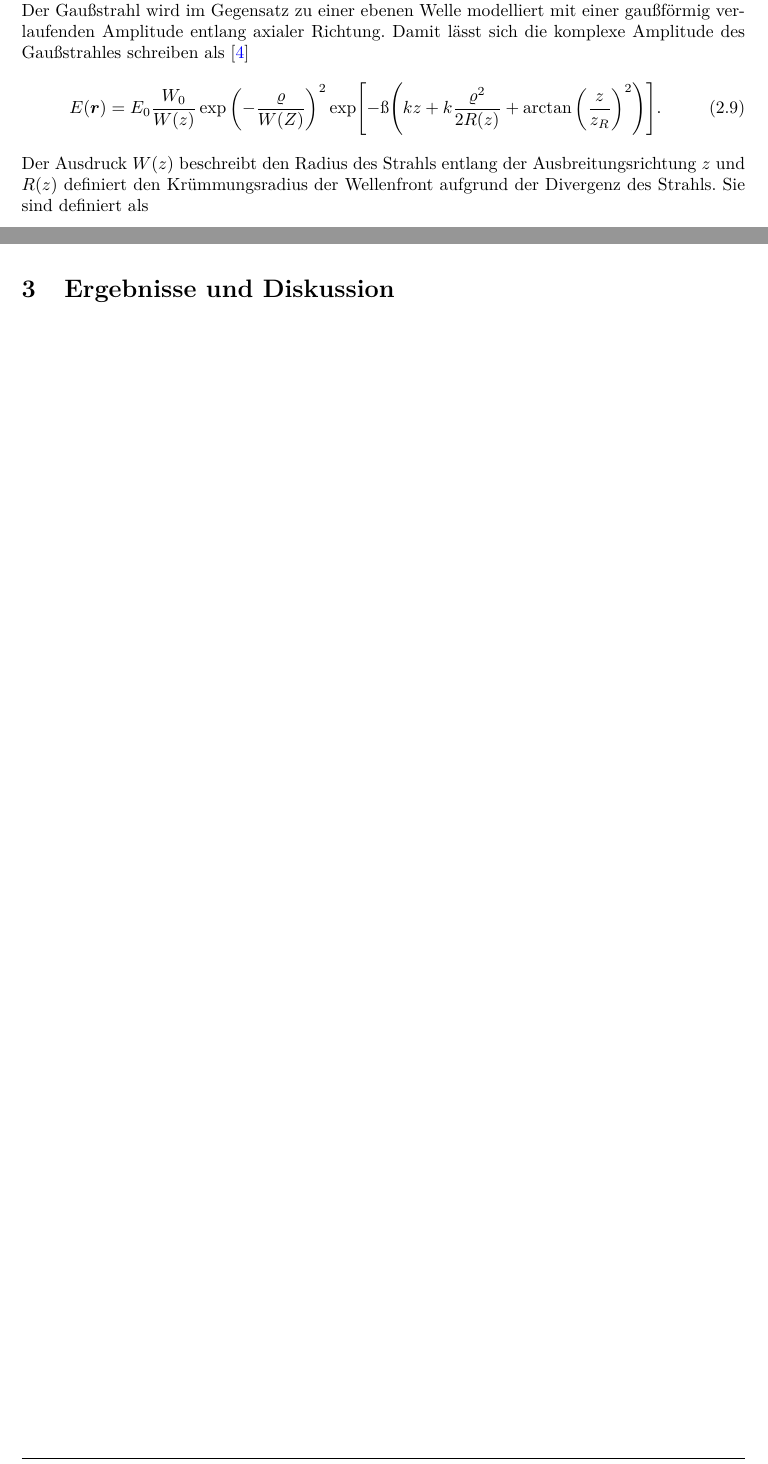
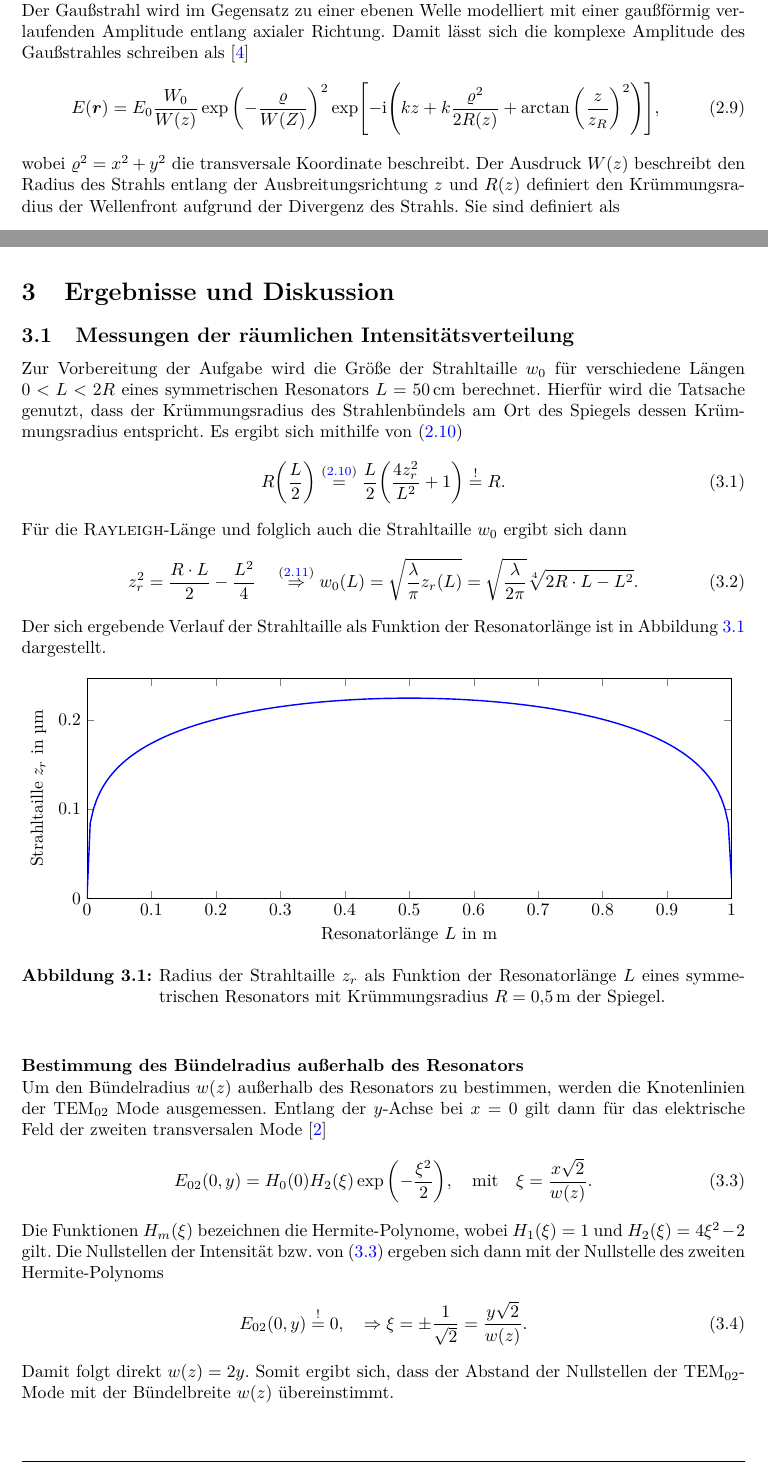
Before and after one commit to Tatze99/F-Praktikum, a LaTeX document (06-Gaslaser/main.tex, which reads 06-Gaslaser/Bilder/Strahltaille_Theorie.tex): two parts of pages 6 and 8 of 10, joined at a grey line, cut so that both start at the same text. Compiled offline with pdfLaTeX.

Commit message:
Gaslaser Auswertung 1

```diff
--- /dev/null
+++ b/06-Gaslaser/Bilder/Strahltaille_Theorie.tex
@@ -0,0 +1,10 @@
+\begin{figure}[htp]
+  \centering
+  \begin{tikzpicture}
+    \begin{axis}[disabledatascaling, width=\textwidth, height=6cm, ylabel=Strahltaille $z_r$ in \si{\micro\metre}, xlabel=Resonatorlänge $L$ in \si{\metre}, xmin=0, xmax=1, ymin = 0, samples = 200, domain=0:1]
+      \addplot[blue, thick] {(2*0.5*x-x^2)^(1/4)*(0.6328/(2*pi))^(1/2)};
+    \end{axis}
+\end{tikzpicture}
+  \caption{Radius der Strahltaille $z_r$ als Funktion der Resonatorlänge $L$ eines symmetrischen Resonators mit Krümmungsradius $R=\SI{0.5}{\metre}$ der Spiegel.}
+  \label{fig:Strahltaille_Theorie}
+\end{figure}
--- a/06-Gaslaser/main.tex
+++ b/06-Gaslaser/main.tex
@@ -153,10 +153,10 @@ Bewegt sich das angeregte Atom mit der Geschwindigkeit $\bm{v}$, so wird die Mit
 \subsection{Gaußsche Strahlenoptik}
 Um die Eigenschaften der Strahlenoptik, welche die Ausbreitung von Licht in optischen Systemen beschreibt, mit der Wellenoptik zu vereinen, werden Gaußstrahlen eingeführt. Sie stellen eine paraxiale Lösung der \textsc{Helmholtz}-Gleichung dar und eignen sich zur Beschreibung der Ausbreitung kohärenter Laserstrahlen. Ein kollimierte Laserstrahl propagiert gerichtet in einem homogenen Material. Aufgrund von Dispersioneffekten divergiert der Gaußstrahl jedoch. Der Gaußstrahl wird im Gegensatz zu einer ebenen Welle modelliert mit einer gaußförmig verlaufenden Amplitude entlang axialer Richtung. Damit lässt sich die komplexe Amplitude des Gaußstrahles schreiben als~\cite{Saleh}
 \begin{align}
-  E(\bm{r}) = E_0 \frac{W_0}{W(z)} \exp\qty(-\frac{\varrho}{W(Z)})^2 \exp[-\i\qty(kz + k \frac{\varrho^2}{2R(z)}+ \arctan\qty(\frac{z}{z_R})^2)].
+  E(\bm{r}) = E_0 \frac{W_0}{W(z)} \exp\qty(-\frac{\varrho}{W(Z)})^2 \exp[-\mathrm{i}\qty(kz + k \frac{\varrho^2}{2R(z)}+ \arctan\qty(\frac{z}{z_R})^2)],
 \end{align}
-Der Ausdruck $W(z)$ beschreibt den Radius des Strahls entlang der Ausbreitungsrichtung $z$ und $R(z)$ definiert den Krümmungsradius der Wellenfront aufgrund der Divergenz des Strahls. Sie sind definiert als
-\begin{align}
+wobei $\varrho^2 = x^2 + y^2$ die transversale Koordinate beschreibt. Der Ausdruck $W(z)$ beschreibt den Radius des Strahls entlang der Ausbreitungsrichtung $z$ und $R(z)$ definiert den Krümmungsradius der Wellenfront aufgrund der Divergenz des Strahls. Sie sind definiert als
+\begin{align}\label{eqn:Strahlradius_Krümmung}
   W(z) = W_0 \sqrt{1+\qty(\frac{z}{z_R})^2}, \qquad R(Z) = z \qty[1+\qty(\frac{z_R}{z})^2]
 \end{align}
 Die Größe $z_R$ wird \textsc{Rayleigh}-Länge genannt und beschreibt den Abstand zum Fokuspunkt ($z=0$) bei dem die Leistung der Strahlungsachse auf die Hälfte des Maximalwertes abgefallen ist. Es ergibt sich
@@ -214,7 +214,34 @@ Hinsichtlich der Krümmungsradien lassen sich drei wichtige Typen unterscheiden:
 % *********************************************
 \newpage
 \section{Ergebnisse und Diskussion}\label{sec:ErgebnisseUndDiskussion}
-% \input{Bilder/Kalibrierung_Wolframlampe3_6.tex}
+
+\subsection{Messungen der räumlichen Intensitätsverteilung}
+
+Zur Vorbereitung der Aufgabe wird die Größe der Strahltaille $w_0$ für verschiedene Längen $0 < L < 2R$ eines symmetrischen Resonators $L = \SI{50}{\centi\metre}$ berechnet. Hierfür wird die Tatsache genutzt, dass der Krümmungsradius des Strahlenbündels am Ort des Spiegels dessen Krümmungsradius entspricht. Es ergibt sich mithilfe von~\eqref{eqn:Strahlradius_Krümmung}
+\begin{align}
+  R\qty(\frac{L}{2}) \overset{\eqref{eqn:Strahlradius_Krümmung} }{=} \frac{L}{2} \qty(\frac{4 z_r^2}{L^2} + 1) \overset{!}{=} R.
+\end{align}
+Für die \textsc{Rayleigh}-Länge und folglich auch die Strahltaille $w_0$ ergibt sich dann
+\begin{align}
+  z_r^2 = \frac{R \cdot L}{2} - \frac{L^2}{4} \quad \overset{\eqref{eqn:z_r}}{\Rightarrow} w_0(L) = \sqrt{\frac{\lambda}{\pi} z_r(L)} = \sqrt{\frac{\lambda}{2\pi}}\sqrt[4]{2 R \cdot L - L^2}.
+\end{align}
+Der sich ergebende Verlauf der Strahltaille als Funktion der Resonatorlänge ist in Abbildung~\ref{fig:Strahltaille_Theorie} dargestellt.
+
+\input{Bilder/Strahltaille_Theorie.tex}
+
+\paragraph{Bestimmung des Bündelradius außerhalb des Resonators}$~$
+
+Um den Bündelradius $w(z)$ außerhalb des Resonators zu bestimmen, werden die Knotenlinien der TEM$_{02}$ Mode ausgemessen. Entlang der $y$-Achse bei $x=0$ gilt dann für das elektrische Feld der zweiten transversalen Mode~\cite{Eichler}
+\begin{align}\label{eqn:3.TEM02}
+  E_{02}(0,y) = H_0(0) H_2(\xi) \exp\qty(-\frac{\xi^2}{2}), \quad \text{mit} \quad \xi = \frac{x\sqrt{2}}{w(z)}.
+\end{align}
+Die Funktionen $H_m(\xi)$ bezeichnen die Hermite-Polynome, wobei $H_1(\xi) = 1$ und $H_2(\xi) = 4\xi^2- 2$ gilt. Die Nullstellen der Intensität bzw. von~\eqref{eqn:3.TEM02} ergeben sich dann mit der Nullstelle des zweiten Hermite-Polynoms
+\begin{align}
+  E_{02}(0,y) \overset{!}{=} 0, \quad \Rightarrow \xi = \pm \frac{1}{\sqrt{2}} = \frac{y \sqrt{2}}{w(z)}.
+\end{align}
+Damit folgt direkt $w(z) = 2y$. Somit ergibt sich, dass der Abstand der Nullstellen der TEM$_{02}$-Mode mit der Bündelbreite $w(z)$ übereinstimmt.
+
+
 
 \FloatBarrier
 % *********************************************
```
Also changed, not shown: 06-Gaslaser/main.tex (2 more changed lines), 1 other file.
